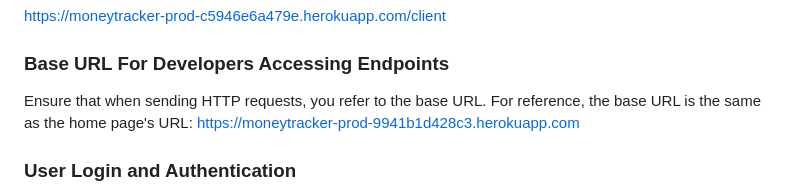
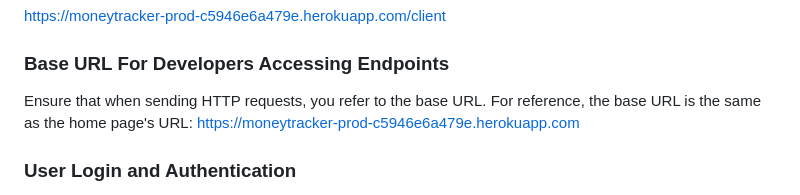
Before and after one commit to Owen200402/FamilyMoneyTracker, a Markdown page: README.md, the part around the change. Drawn GitHub-style.

```diff
--- a/README.md
+++ b/README.md
@@ -30,7 +30,7 @@ https://moneytracker-prod-c5946e6a479e.herokuapp.com/client
 
 ### Base URL For Developers Accessing Endpoints
 
-Ensure that when sending HTTP requests, you refer to the base URL. For reference, the base URL is the same as the home page's URL: https://moneytracker-prod-9941b1d428c3.herokuapp.com
+Ensure that when sending HTTP requests, you refer to the base URL. For reference, the base URL is the same as the home page's URL: https://moneytracker-prod-c5946e6a479e.herokuapp.com
 
 ### User Login and Authentication
 
```
